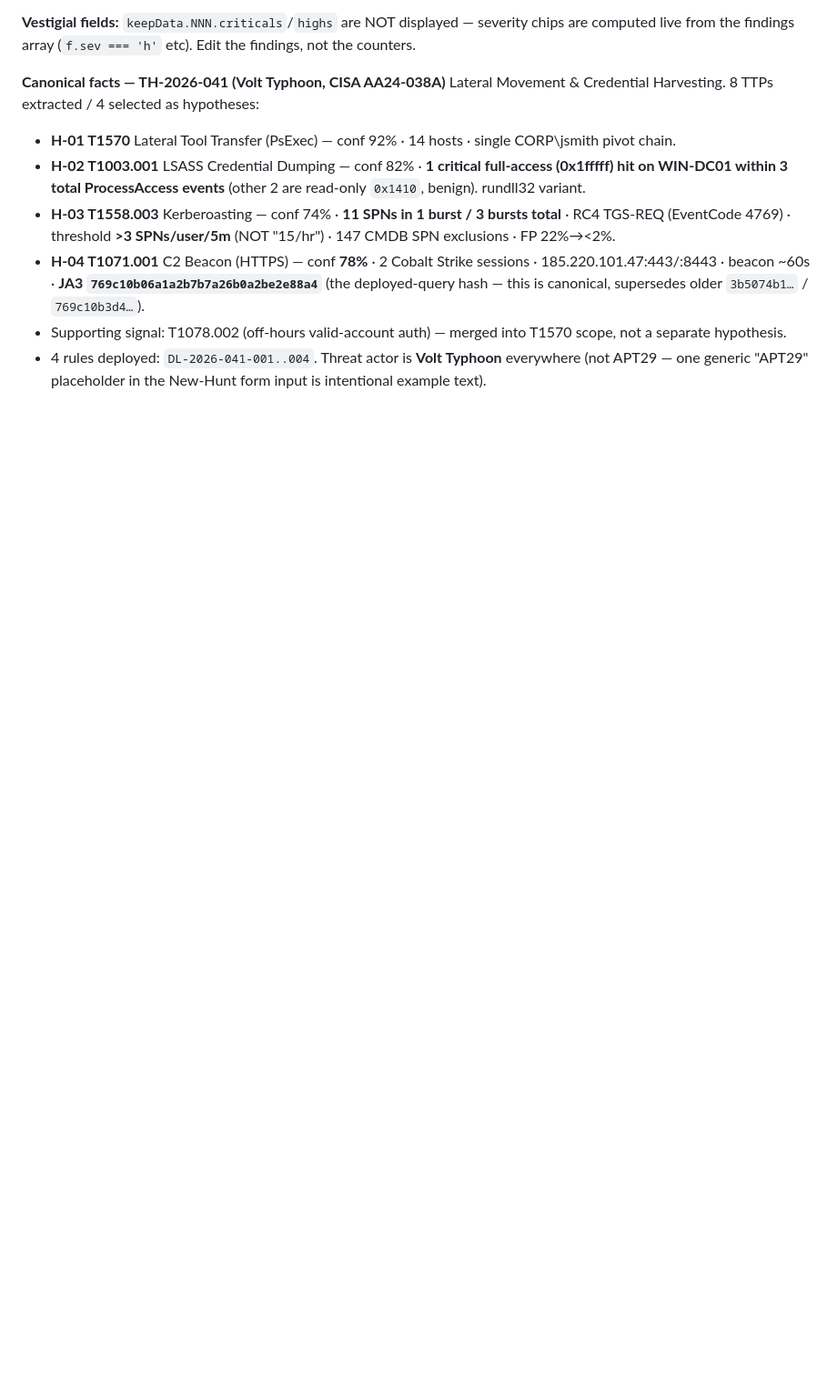
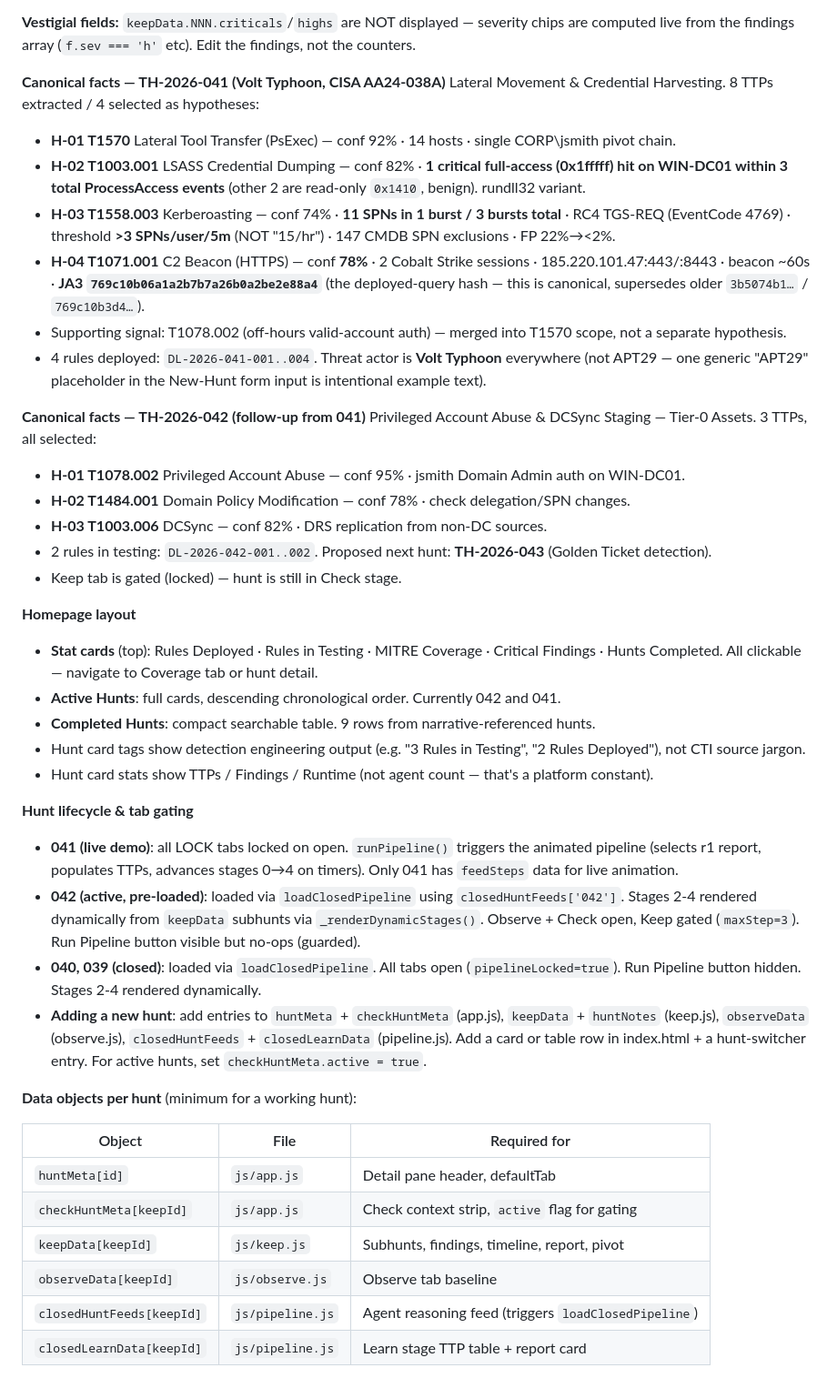
Before and after one commit to nicholas-wan/th_agent, a Markdown page: README.md, the part around the change. Shown at 91% size. GitHub-like rendering; blank space fills up the shorter version.

Commit message:
Update README: add 042 canonical facts, homepage layout, hunt lifecycle
Documents the full hunt lifecycle (041 live demo, 042 active pre-loaded,
040/039 closed), tab gating rules, homepage stat cards and completed
hunts table, hunt card tag conventions, and the minimum data objects
needed to add a new hunt.

Co-Authored-By: Claude <noreply@anthropic.com>

```diff
--- a/README.md
+++ b/README.md
@@ -181,3 +181,35 @@ Lateral Movement & Credential Harvesting. 8 TTPs extracted / 4 selected as hypot
 - **H-04 T1071.001** C2 Beacon (HTTPS) — conf **78%** · 2 Cobalt Strike sessions · 185.220.101.47:443/:8443 · beacon ~60s · **JA3 `769c10b06a1a2b7b7a26b0a2be2e88a4`** (the deployed-query hash — this is canonical, supersedes older `3b5074b1…` / `769c10b3d4…`).
 - Supporting signal: T1078.002 (off-hours valid-account auth) — merged into T1570 scope, not a separate hypothesis.
 - 4 rules deployed: `DL-2026-041-001..004`. Threat actor is **Volt Typhoon** everywhere (not APT29 — one generic "APT29" placeholder in the New-Hunt form input is intentional example text).
+
+**Canonical facts — TH-2026-042 (follow-up from 041)**
+Privileged Account Abuse & DCSync Staging — Tier-0 Assets. 3 TTPs, all selected:
+- **H-01 T1078.002** Privileged Account Abuse — conf 95% · jsmith Domain Admin auth on WIN-DC01.
+- **H-02 T1484.001** Domain Policy Modification — conf 78% · check delegation/SPN changes.
+- **H-03 T1003.006** DCSync — conf 82% · DRS replication from non-DC sources.
+- 2 rules in testing: `DL-2026-042-001..002`. Proposed next hunt: **TH-2026-043** (Golden Ticket detection).
+- Keep tab is gated (locked) — hunt is still in Check stage.
+
+**Homepage layout**
+- **Stat cards** (top): Rules Deployed · Rules in Testing · MITRE Coverage · Critical Findings · Hunts Completed. All clickable — navigate to Coverage tab or hunt detail.
+- **Active Hunts**: full cards, descending chronological order. Currently 042 and 041.
+- **Completed Hunts**: compact searchable table. 9 rows from narrative-referenced hunts.
+- Hunt card tags show detection engineering output (e.g. "3 Rules in Testing", "2 Rules Deployed"), not CTI source jargon.
+- Hunt card stats show TTPs / Findings / Runtime (not agent count — that's a platform constant).
+
+**Hunt lifecycle & tab gating**
+- **041 (live demo)**: all LOCK tabs locked on open. `runPipeline()` triggers the animated pipeline (selects r1 report, populates TTPs, advances stages 0→4 on timers). Only 041 has `feedSteps` data for live animation.
+- **042 (active, pre-loaded)**: loaded via `loadClosedPipeline` using `closedHuntFeeds['042']`. Stages 2-4 rendered dynamically from `keepData` subhunts via `_renderDynamicStages()`. Observe + Check open, Keep gated (`maxStep=3`). Run Pipeline button visible but no-ops (guarded).
+- **040, 039 (closed)**: loaded via `loadClosedPipeline`. All tabs open (`pipelineLocked=true`). Run Pipeline button hidden. Stages 2-4 rendered dynamically.
+- **Adding a new hunt**: add entries to `huntMeta` + `checkHuntMeta` (app.js), `keepData` + `huntNotes` (keep.js), `observeData` (observe.js), `closedHuntFeeds` + `closedLearnData` (pipeline.js). Add a card or table row in index.html + a hunt-switcher entry. For active hunts, set `checkHuntMeta.active = true`.
+
+**Data objects per hunt** (minimum for a working hunt):
+
+| Object | File | Required for |
+|---|---|---|
+| `huntMeta[id]` | `js/app.js` | Detail pane header, defaultTab |
+| `checkHuntMeta[keepId]` | `js/app.js` | Check context strip, `active` flag for gating |
+| `keepData[keepId]` | `js/keep.js` | Subhunts, findings, timeline, report, pivot |
+| `observeData[keepId]` | `js/observe.js` | Observe tab baseline |
+| `closedHuntFeeds[keepId]` | `js/pipeline.js` | Agent reasoning feed (triggers `loadClosedPipeline`) |
+| `closedLearnData[keepId]` | `js/pipeline.js` | Learn stage TTP table + report card |
```
